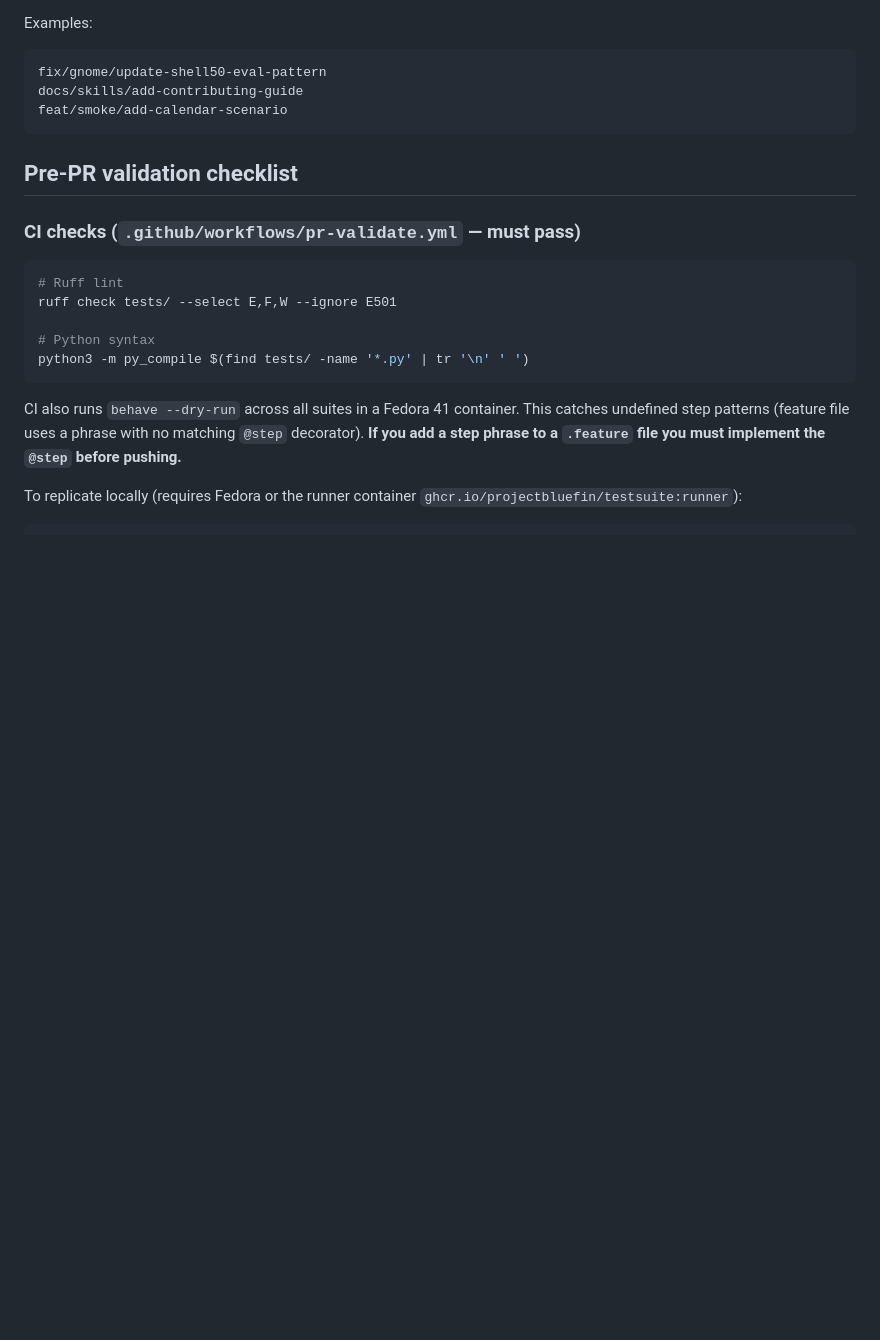
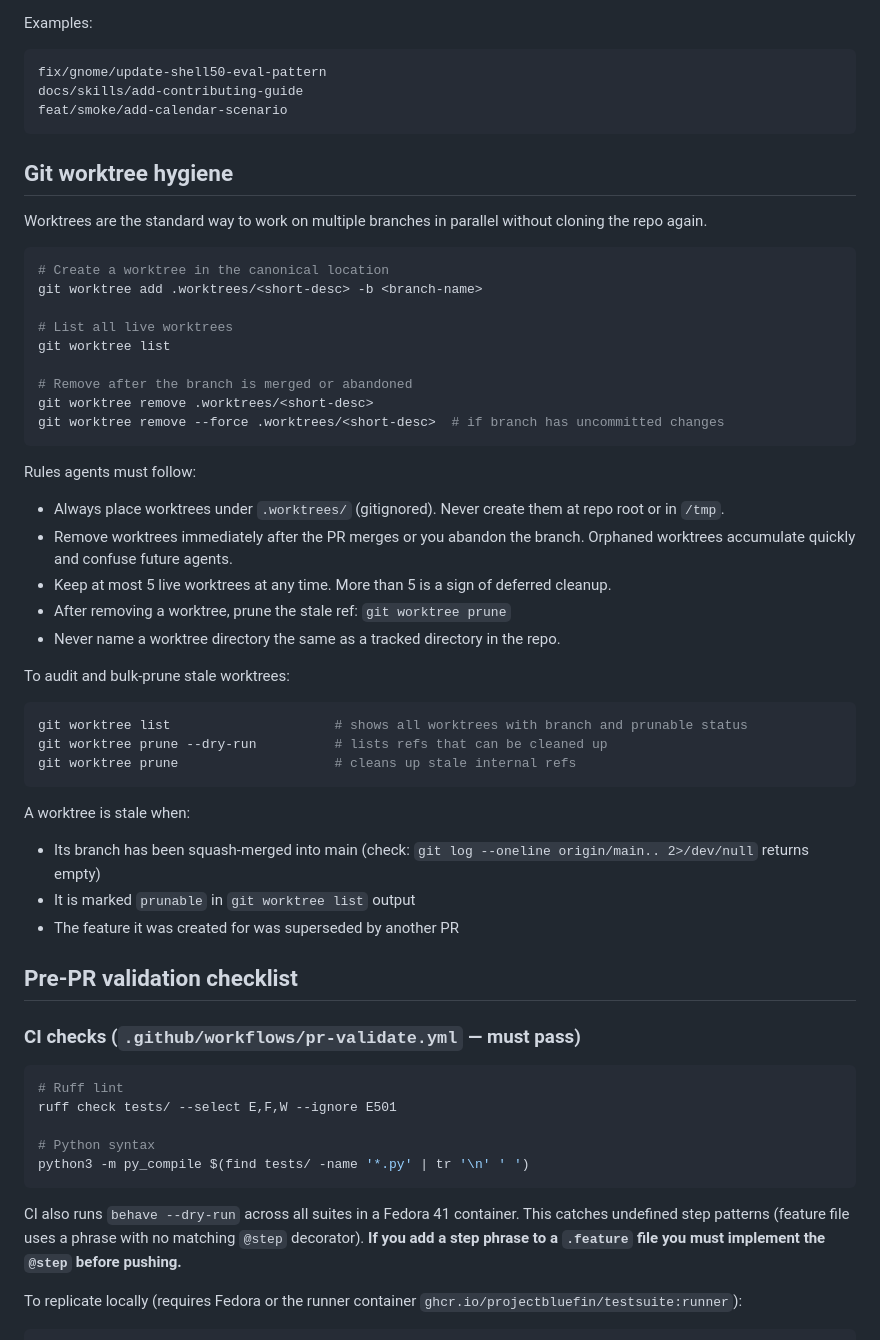
Before and after one commit to castrojo/bluefin-test-suite, a Markdown page: docs/skills/contributing.md, the part around the change. Rendered like a GitHub page; blank space fills up the shorter version.

Commit message:
docs(skills): add git worktree hygiene guide for agents
Document the rules agents must follow: worktrees under .worktrees/,
remove after merge/abandon, max 5 live, prune stale refs. Include
audit commands and criteria for when a worktree is stale.

Assisted-by: Claude Sonnet 4.6 via GitHub Copilot
Co-authored-by: Copilot <223556219+Copilot@users.noreply.github.com>

````diff
--- a/docs/skills/contributing.md
+++ b/docs/skills/contributing.md
@@ -49,6 +49,41 @@ fix/gnome/update-shell50-eval-pattern
 docs/skills/add-contributing-guide
 feat/smoke/add-calendar-scenario
 ```
+
+## Git worktree hygiene
+
+Worktrees are the standard way to work on multiple branches in parallel without cloning the repo again.
+
+```bash
+# Create a worktree in the canonical location
+git worktree add .worktrees/<short-desc> -b <branch-name>
+
+# List all live worktrees
+git worktree list
+
+# Remove after the branch is merged or abandoned
+git worktree remove .worktrees/<short-desc>
+git worktree remove --force .worktrees/<short-desc>  # if branch has uncommitted changes
+```
+
+Rules agents must follow:
+- Always place worktrees under `.worktrees/` (gitignored). Never create them at repo root or in `/tmp`.
+- Remove worktrees immediately after the PR merges or you abandon the branch. Orphaned worktrees accumulate quickly and confuse future agents.
+- Keep at most 5 live worktrees at any time. More than 5 is a sign of deferred cleanup.
+- After removing a worktree, prune the stale ref: `git worktree prune`
+- Never name a worktree directory the same as a tracked directory in the repo.
+
+To audit and bulk-prune stale worktrees:
+```bash
+git worktree list                     # shows all worktrees with branch and prunable status
+git worktree prune --dry-run          # lists refs that can be cleaned up
+git worktree prune                    # cleans up stale internal refs
+```
+
+A worktree is stale when:
+- Its branch has been squash-merged into main (check: `git log --oneline origin/main.. 2>/dev/null` returns empty)
+- It is marked `prunable` in `git worktree list` output
+- The feature it was created for was superseded by another PR
 
 ## Pre-PR validation checklist
 
````
